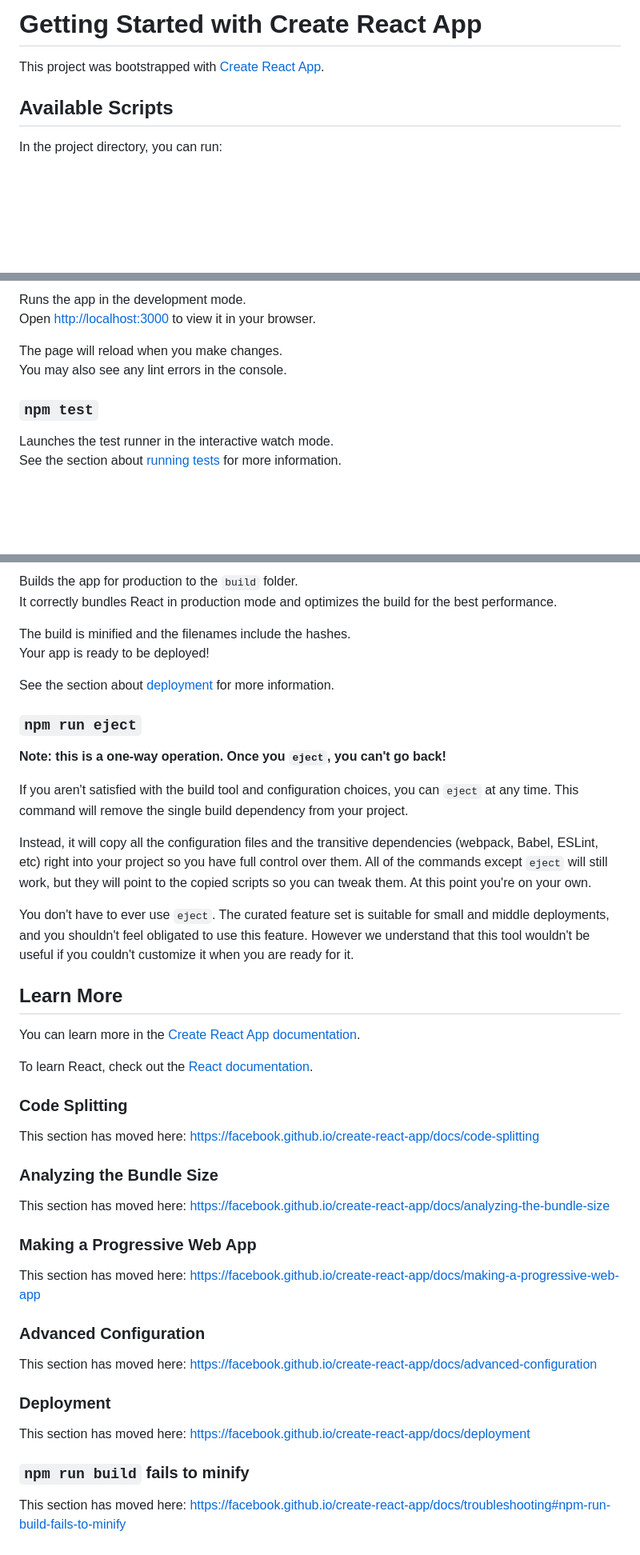
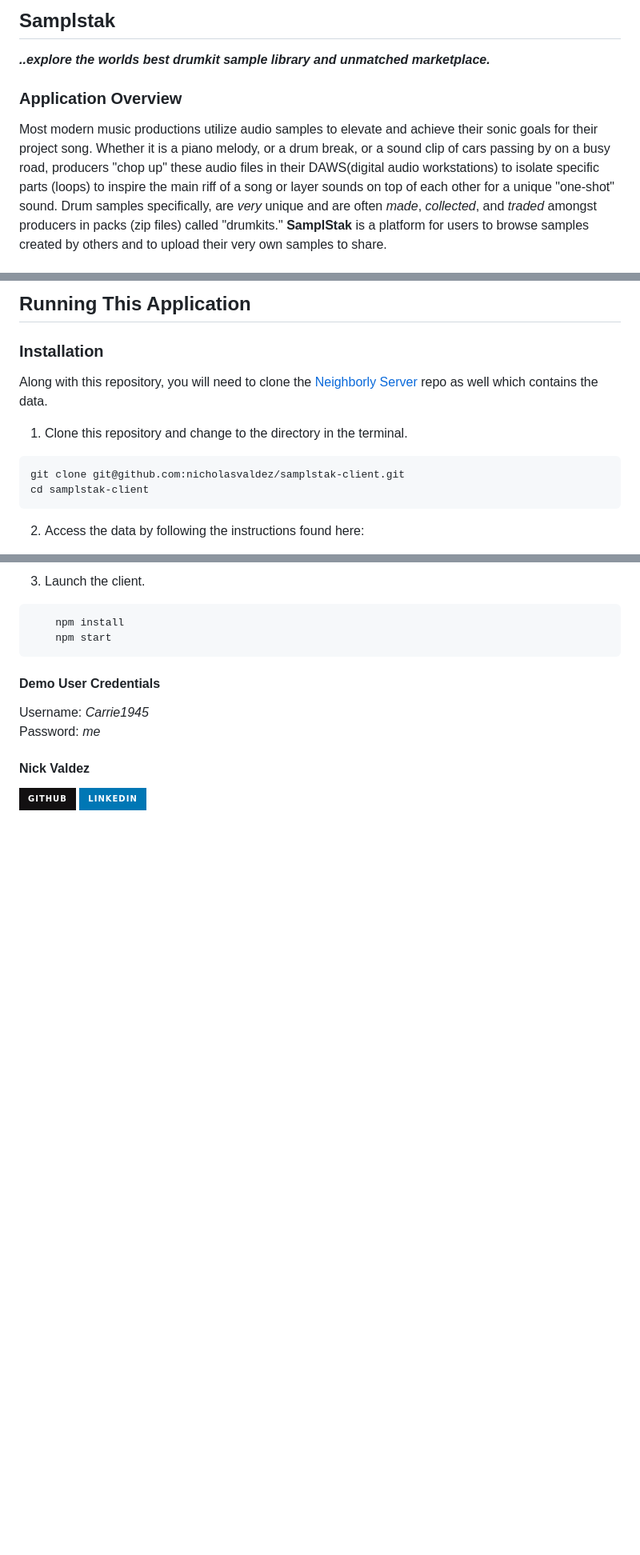
Before and after one commit to nicholasvaldez/samplstak-client, a Markdown page: README.md, 3 parts joined by grey strips. Shown at 80% size. Drawn GitHub-style; badges without logos; blank space fills up the shorter version.

````diff
--- a/README.md
+++ b/README.md
@@ -1,8 +1,10 @@
-# Getting Started with Create React App
+## Samplstak
 
-This project was bootstrapped with [Create React App](https://github.com/facebook/create-react-app).
+<b style="font-size: 20px;"><i>..explore the worlds best drumkit sample
+library and unmatched marketplace.</i></b>
 
-## Available Scripts
+### Application Overview
 
-In the project directory, you can run:
+Most modern music productions utilize audio samples to elevate and achieve their sonic goals for their project song. Whether it is a piano melody, or a drum break, or a sound clip of cars passing by on a busy road, producers "chop up" these audio files in their DAWS(digital audio workstations) to isolate specific parts (loops) to inspire the main riff of a song or layer sounds on top of each other for a unique "one-shot" sound. Drum samples specifically, are *very* unique and are often *made*, *collected*, and *traded* amongst producers in packs (zip files) called "drumkits."
+**SamplStak** is a platform for users to browse samples created by others and to upload their very own samples to share.
 
@@ -10,12 +13,14 @@ In the project directory, you can run:
 
-Runs the app in the development mode.\
-Open [http://localhost:3000](http://localhost:3000) to view it in your browser.
+## Running This Application
 
-The page will reload when you make changes.\
-You may also see any lint errors in the console.
+### Installation
+Along with this repository, you will need to clone the [Neighborly Server](https://github.com/heymonicakay/neighborlyserver) repo as well which contains the data.
 
-### `npm test`
+1. Clone this repository and change to the directory in the terminal.
 
-Launches the test runner in the interactive watch mode.\
-See the section about [running tests](https://facebook.github.io/create-react-app/docs/running-tests) for more information.
+```sh
+git clone git@github.com:nicholasvaldez/samplstak-client.git
+cd samplstak-client
+```
+2. Access the data by following the instructions found here:
 
@@ -23,48 +28,18 @@ See the section about [running tests](https://facebook.github.io/create-react-ap
 
-Builds the app for production to the `build` folder.\
-It correctly bundles React in production mode and optimizes the build for the best performance.
+3. Launch the client.
 
-The build is minified and the filenames include the hashes.\
-Your app is ready to be deployed!
+```sh
+    npm install
+    npm start
+```
 
-See the section about [deployment](https://facebook.github.io/create-react-app/docs/deployment) for more information.
+#### Demo User Credentials
 
-### `npm run eject`
+<p>
+Username: <i>Carrie1945</i>
+<br>
+Password: <i>me</i>
 
-**Note: this is a one-way operation. Once you `eject`, you can't go back!**
+####  Nick Valdez
 
-If you aren't satisfied with the build tool and configuration choices, you can `eject` at any time. This command will remove the single build dependency from your project.
-
-Instead, it will copy all the configuration files and the transitive dependencies (webpack, Babel, ESLint, etc) right into your project so you have full control over them. All of the commands except `eject` will still work, but they will point to the copied scripts so you can tweak them. At this point you're on your own.
-
-You don't have to ever use `eject`. The curated feature set is suitable for small and middle deployments, and you shouldn't feel obligated to use this feature. However we understand that this tool wouldn't be useful if you couldn't customize it when you are ready for it.
-
-## Learn More
-
-You can learn more in the [Create React App documentation](https://facebook.github.io/create-react-app/docs/getting-started).
-
-To learn React, check out the [React documentation](https://reactjs.org/).
-
-### Code Splitting
-
-This section has moved here: [https://facebook.github.io/create-react-app/docs/code-splitting](https://facebook.github.io/create-react-app/docs/code-splitting)
-
-### Analyzing the Bundle Size
-
-This section has moved here: [https://facebook.github.io/create-react-app/docs/analyzing-the-bundle-size](https://facebook.github.io/create-react-app/docs/analyzing-the-bundle-size)
-
-### Making a Progressive Web App
-
-This section has moved here: [https://facebook.github.io/create-react-app/docs/making-a-progressive-web-app](https://facebook.github.io/create-react-app/docs/making-a-progressive-web-app)
-
-### Advanced Configuration
-
-This section has moved here: [https://facebook.github.io/create-react-app/docs/advanced-configuration](https://facebook.github.io/create-react-app/docs/advanced-configuration)
-
-### Deployment
-
-This section has moved here: [https://facebook.github.io/create-react-app/docs/deployment](https://facebook.github.io/create-react-app/docs/deployment)
-
-### `npm run build` fails to minify
-
-This section has moved here: [https://facebook.github.io/create-react-app/docs/troubleshooting#npm-run-build-fails-to-minify](https://facebook.github.io/create-react-app/docs/troubleshooting#npm-run-build-fails-to-minify)
+<a href="https://www.github.com/nicholasvaldez/" target="_blank"><img src="https://img.shields.io/badge/github%20-%23121011.svg?&style=for-the-badge&logo=github&logoColor=white" alt="Nick Valdea GitHub" style="height: auto !important;width: auto !important;" /></a> <a href="https://www.linkedin.com/in/nicholasvaldez/" target="_blank"><img src="https://img.shields.io/badge/linkedin%20-%230077B5.svg?&style=for-the-badge&logo=linkedin&logoColor=white" alt="Nick Valdez LinkedIn" style="height: auto !important;width: auto !important;" /></a>
````
Also changed, not shown: other parts of README.md (+3 -2 lines).
